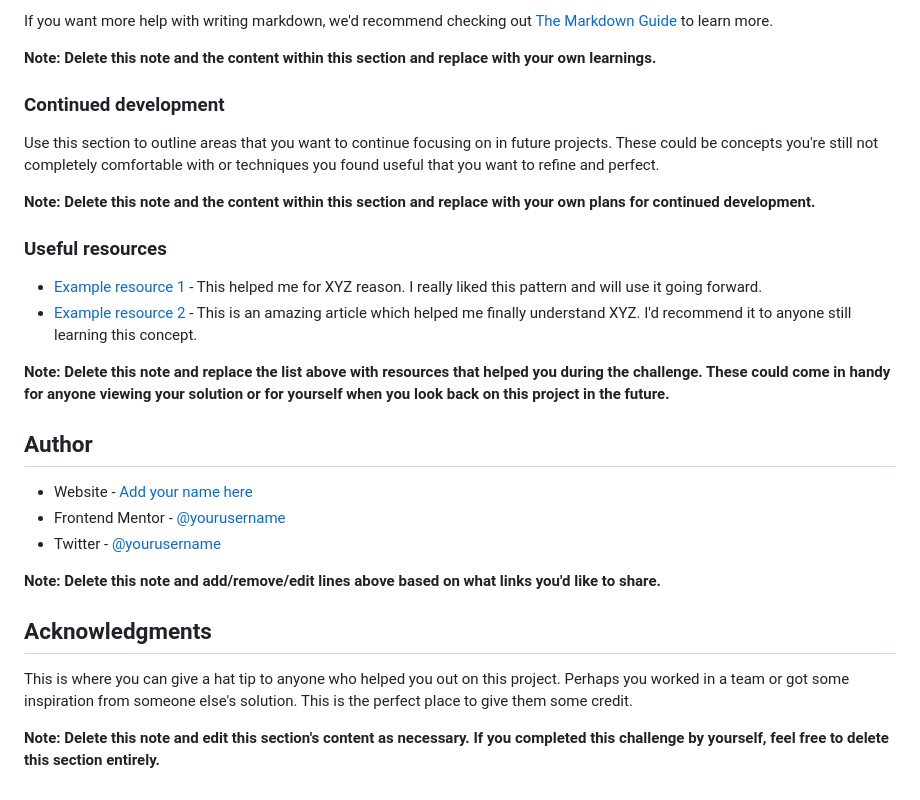
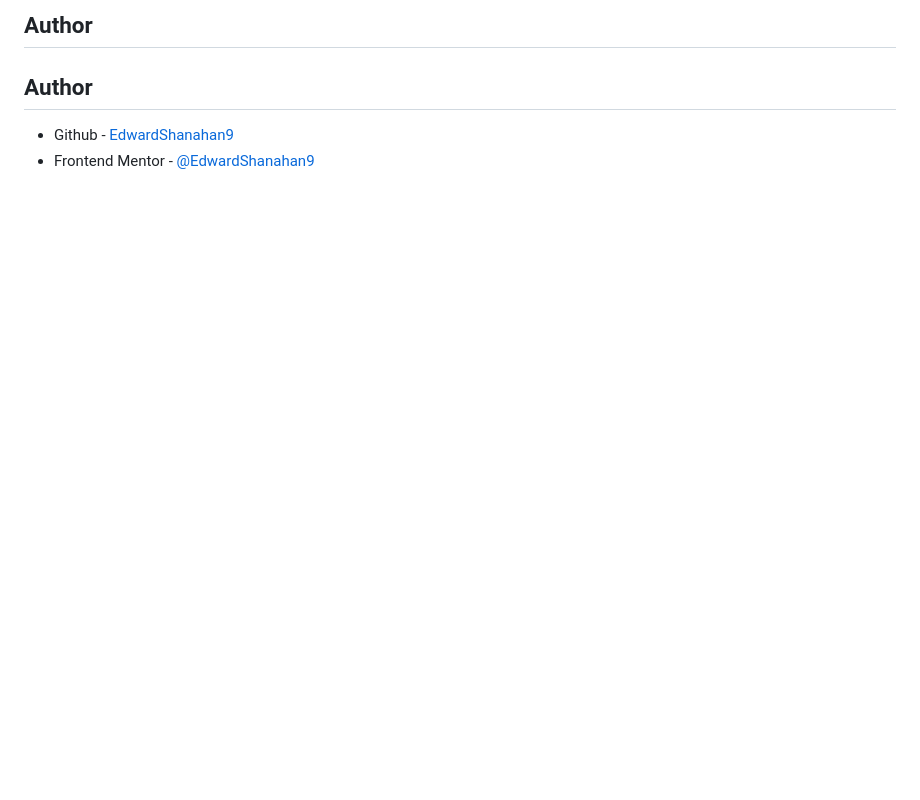
Before and after one commit to EdwardShanahan9/blog_preview_card, a Markdown page: README.md, the part around the change printed below. Drawn GitHub-style; blank space fills up the shorter version.

```diff
--- a/README.md
+++ b/README.md
@@ -81,30 +36,6 @@ const proudOfThisFunc = () => {
-If you want more help with writing markdown, we'd recommend checking out [The Markdown Guide](https://www.markdownguide.org/) to learn more.
-
-**Note: Delete this note and the content within this section and replace with your own learnings.**
-
-### Continued development
-
-Use this section to outline areas that you want to continue focusing on in future projects. These could be concepts you're still not completely comfortable with or techniques you found useful that you want to refine and perfect.
-
-**Note: Delete this note and the content within this section and replace with your own plans for continued development.**
-
-### Useful resources
-
-- [Example resource 1](https://www.example.com) - This helped me for XYZ reason. I really liked this pattern and will use it going forward.
-- [Example resource 2](https://www.example.com) - This is an amazing article which helped me finally understand XYZ. I'd recommend it to anyone still learning this concept.
-
-**Note: Delete this note and replace the list above with resources that helped you during the challenge. These could come in handy for anyone viewing your solution or for yourself when you look back on this project in the future.**
+## Author
 
 ## Author
 
-- Website - [Add your name here](https://www.your-site.com)
-- Frontend Mentor - [@yourusername](https://www.frontendmentor.io/profile/yourusername)
-- Twitter - [@yourusername](https://www.twitter.com/yourusername)
-
-**Note: Delete this note and add/remove/edit lines above based on what links you'd like to share.**
-
-## Acknowledgments
-
-This is where you can give a hat tip to anyone who helped you out on this project. Perhaps you worked in a team or got some inspiration from someone else's solution. This is the perfect place to give them some credit.
-
-**Note: Delete this note and edit this section's content as necessary. If you completed this challenge by yourself, feel free to delete this section entirely.**
+- Github - [EdwardShanahan9](https://github.com/EdwardShanahan9)
+- Frontend Mentor - [@EdwardShanahan9](https://www.frontendmentor.io/profile/EdwardShanahan9)
```
Also changed, not shown: other parts of README.md (+3 -48 lines), screenshot.png (added).
